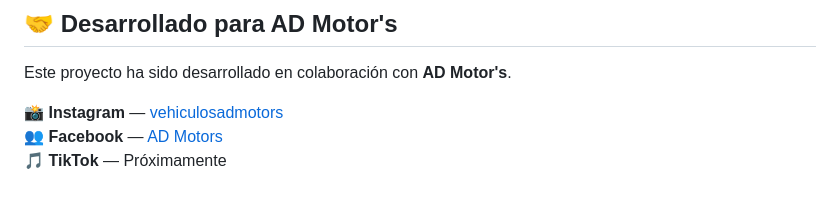
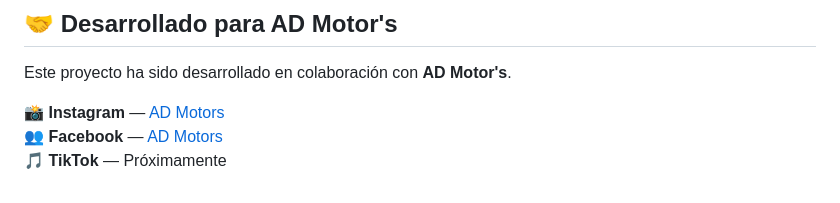
Before and after one commit to Ghuinz17/AD-Motors-web, a Markdown page: README.md, the part around the change. Drawn GitHub-style.

Commit message:
Update Instagram link in README.md

```diff
--- a/README.md
+++ b/README.md
@@ -101,6 +101,6 @@ Este proyecto está bajo la Licencia MIT. Ver archivo `LICENSE` para más detall
 
 Este proyecto ha sido desarrollado en colaboración con **AD Motor's**.
 
-📸 **Instagram** — [vehiculosadmotors](https://www.instagram.com/vehiculosadmotors)
+📸 **Instagram** — [AD Motors](https://www.instagram.com/vehiculosadmotors)
 👥 **Facebook** — [AD Motors](https://www.facebook.com/people/AD-Motors/61584583105868/)
 🎵 **TikTok** — Próximamente
```
